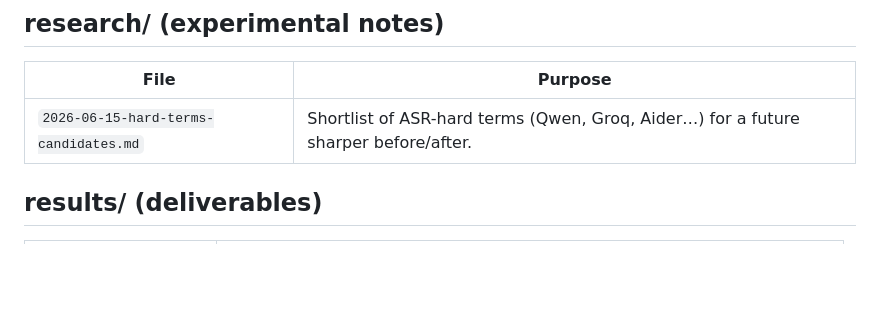
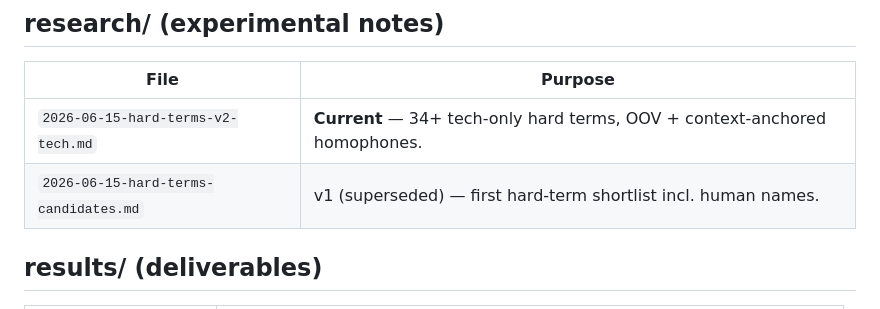
Before and after one commit to RyanNg1403/finetune-whisper, a Markdown page: FILEMAP.md, the part around the change. Drawn GitHub-style; blank space fills up the shorter version.

Commit message:
docs: hard-terms v2 (tech-only, context-anchored homophones, 34+ candidates)

```diff
--- a/FILEMAP.md
+++ b/FILEMAP.md
@@ -63,7 +63,8 @@ Concise map of every file and its purpose. Kept under 100 lines. `[planned]` = n
 ## research/ (experimental notes)
 | File | Purpose |
 |------|---------|
-| `2026-06-15-hard-terms-candidates.md` | Shortlist of ASR-hard terms (Qwen, Groq, Aider…) for a future sharper before/after. |
+| `2026-06-15-hard-terms-v2-tech.md` | **Current** — 34+ tech-only hard terms, OOV + context-anchored homophones. |
+| `2026-06-15-hard-terms-candidates.md` | v1 (superseded) — first hard-term shortlist incl. human names. |
 
 ## results/ (deliverables)
 | File | Purpose |
```
Also changed, not shown: research/2026-06-15-hard-terms-v2-tech.md (added, +89 -0 lines).
